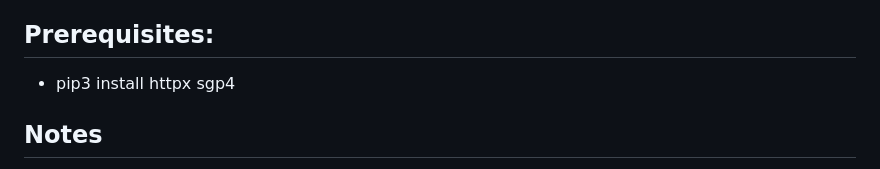
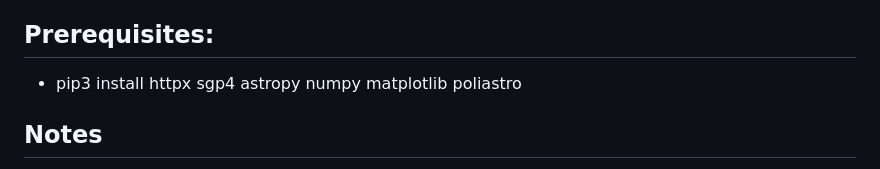
Before and after one commit to rtolesnikov/conjunction_sat_asteroid, a Markdown page: README.md, the part around the change. GitHub-like rendering.

Commit message:
Add a more complete prerequisites list

```diff
--- a/README.md
+++ b/README.md
@@ -2,7 +2,7 @@
 Analyse conjunctions between asteroids during close flyby and artificial earth satellites
 
 ## Prerequisites:
-- pip3 install httpx sgp4
+- pip3 install httpx sgp4 astropy numpy matplotlib poliastro
 
 ## Notes
 - src/conjunction_sat_asteroid.ipynb: Jupiter notebook is currently setup to analyse 2023 BU close flyby on 2023-01-27. The initial parameters of the flyby are setup at the top.
```
